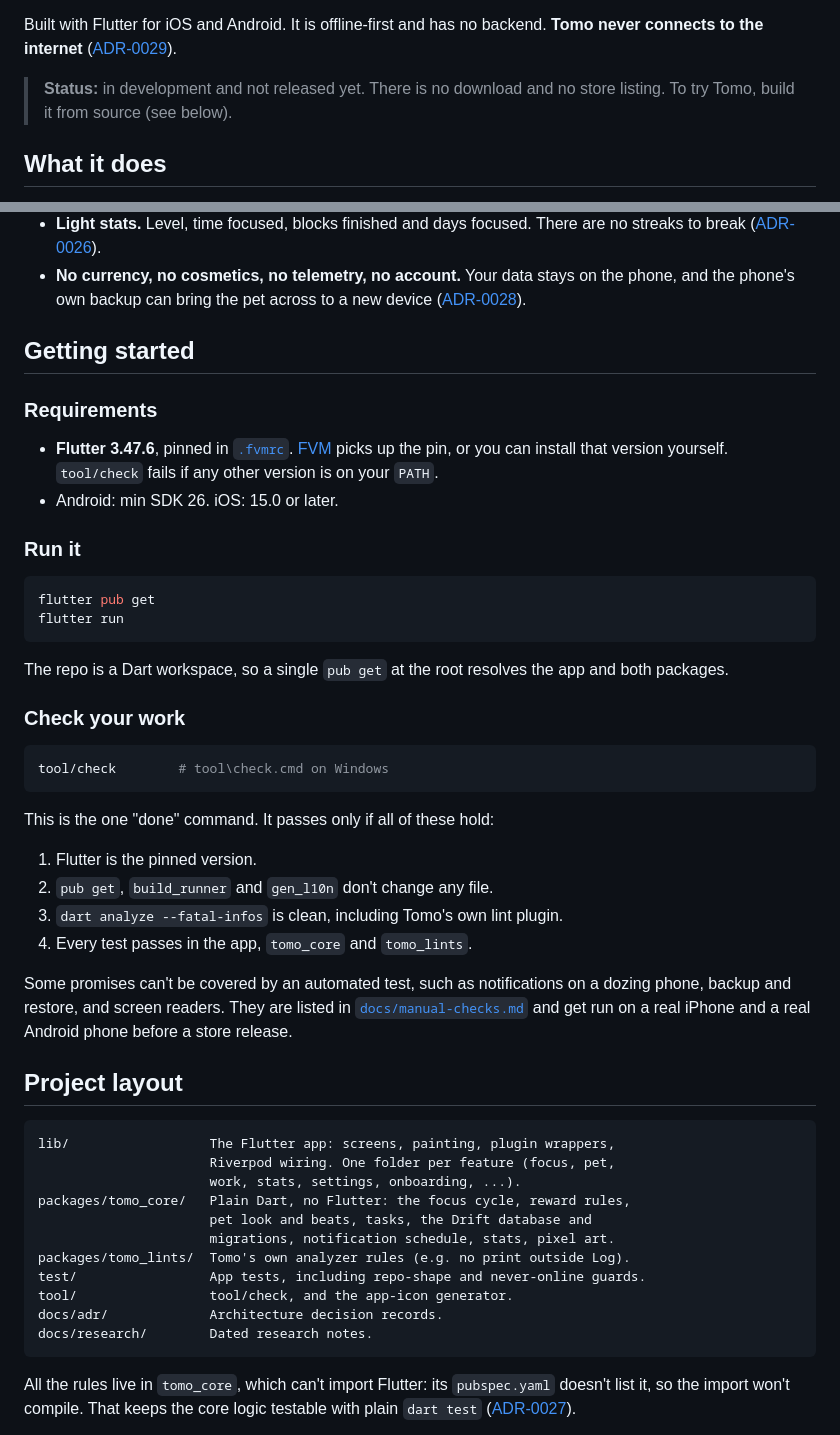
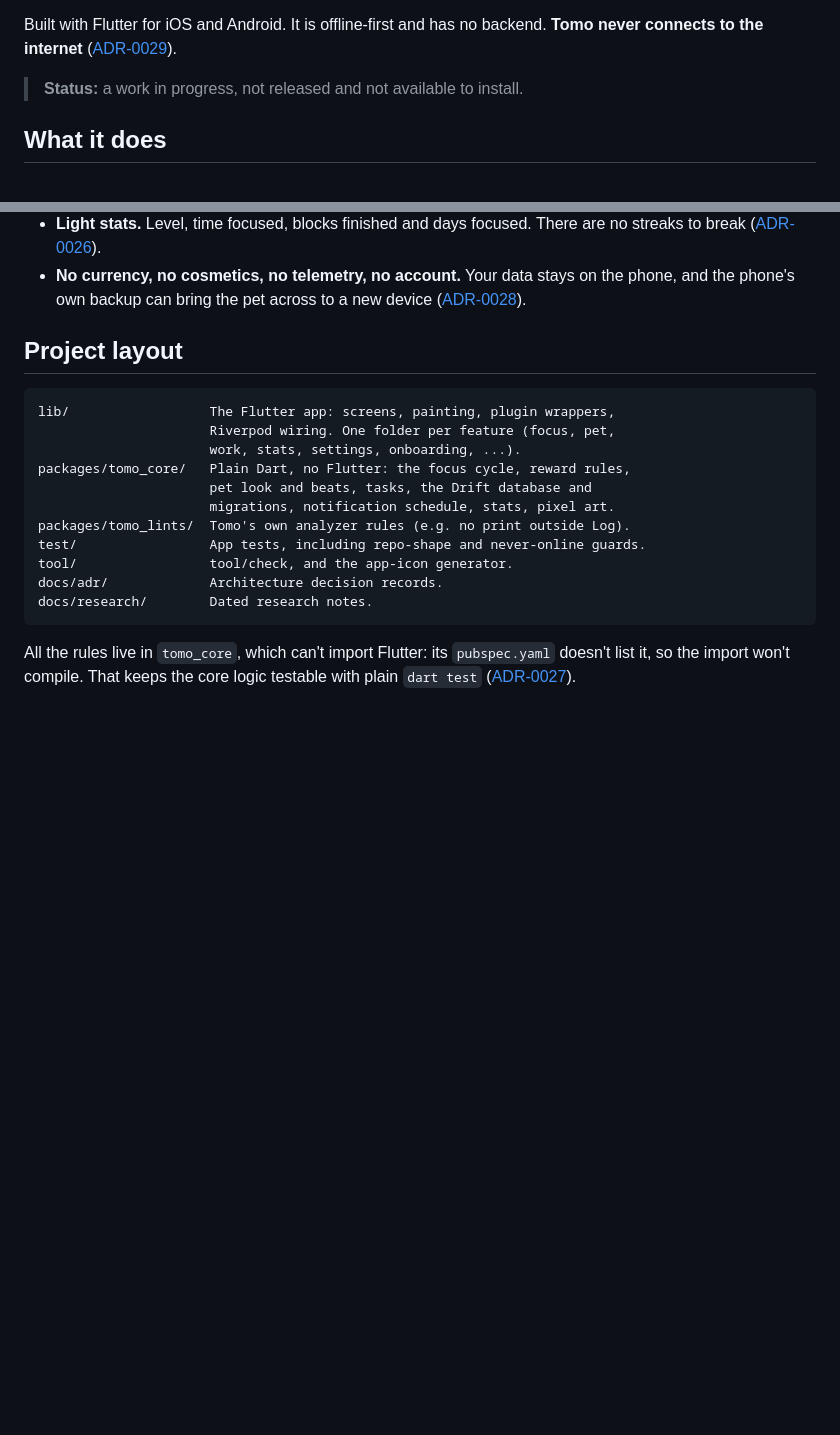
Before and after one commit to heichan2000/Tomo, a Markdown page: README.md, 2 parts joined by grey strips. Rendered like a GitHub page; blank space fills up the shorter version.

Commit message:
Drop the build-and-run instructions from the README
Co-Authored-By: Claude Opus 5.5 <noreply@anthropic.com>
Claude-Session: https://claude.ai/code/session_016iw168m3UcYZ9GagrzRxy3

````diff
--- a/README.md
+++ b/README.md
@@ -12,8 +12,7 @@ Built with Flutter for iOS and Android. It is offline-first and has no
 backend. **Tomo never connects to the internet**
 ([ADR-0029](docs/adr/0029-mvp-ships-without-ai-and-never-goes-online.md)).
 
-> **Status:** in development and not released yet. There is no download and no
-> store listing. To try Tomo, build it from source (see below).
+> **Status:** a work in progress, not released and not available to install.
 
 ## What it does
 
@@ -37,43 +36,6 @@ backend. **Tomo never connects to the internet**
 - **No currency, no cosmetics, no telemetry, no account.** Your data stays on
   the phone, and the phone's own backup can bring the pet across to a new
   device ([ADR-0028](docs/adr/0028-pet-travels-in-the-phone-backup.md)).
-
-## Getting started
-
-### Requirements
-
-- **Flutter 3.47.6**, pinned in [`.fvmrc`](.fvmrc). [FVM](https://fvm.app)
-  picks up the pin, or you can install that version yourself. `tool/check`
-  fails if any other version is on your `PATH`.
-- Android: min SDK 26. iOS: 15.0 or later.
-
-### Run it
-
-```sh
-flutter pub get
-flutter run
-```
-
-The repo is a Dart workspace, so a single `pub get` at the root resolves the
-app and both packages.
-
-### Check your work
-
-```sh
-tool/check        # tool\check.cmd on Windows
-```
-
-This is the one "done" command. It passes only if all of these hold:
-
-1. Flutter is the pinned version.
-2. `pub get`, `build_runner` and `gen_l10n` don't change any file.
-3. `dart analyze --fatal-infos` is clean, including Tomo's own lint plugin.
-4. Every test passes in the app, `tomo_core` and `tomo_lints`.
-
-Some promises can't be covered by an automated test, such as notifications
-on a dozing phone, backup and restore, and screen readers. They are listed in
-[`docs/manual-checks.md`](docs/manual-checks.md) and get run on a real iPhone
-and a real Android phone before a store release.
 
 ## Project layout
 
````
